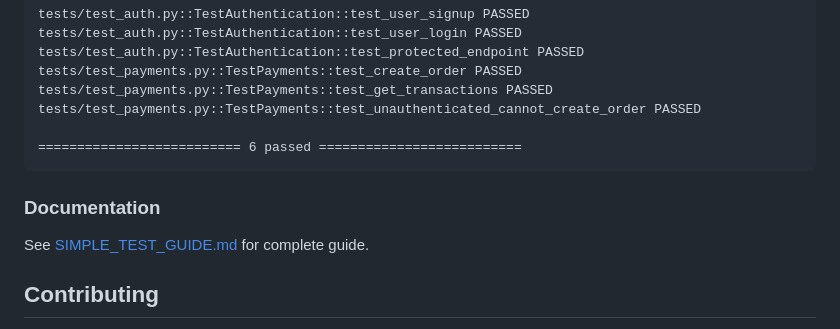
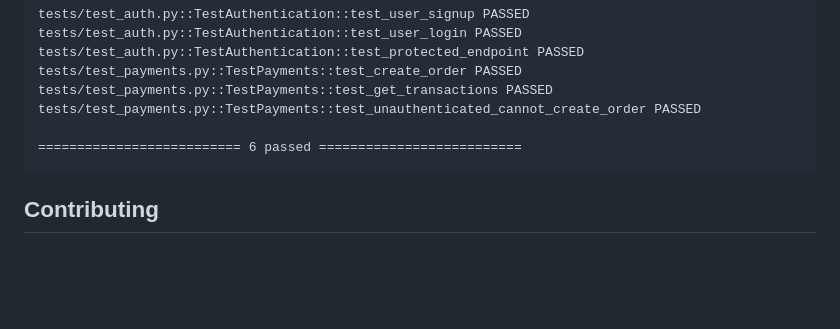
Before and after one commit to Aamir377300/Payment-Gateway-Integration, a Markdown page: Readme.md, the part around the change. GitHub-like rendering; blank space fills up the shorter version.

Commit message:
small changes in Readme.md
Removed documentation section and reference to SIMPLE_TEST_GUIDE.md.

````diff
--- a/Readme.md
+++ b/Readme.md
@@ -289,10 +289,6 @@ tests/test_payments.py::TestPayments::test_unauthenticated_cannot_create_order P
 ========================== 6 passed ==========================
 ```
 
-### Documentation
-
-See [SIMPLE_TEST_GUIDE.md](payment_gateway/SIMPLE_TEST_GUIDE.md) for complete guide.
-
 ## Contributing
 
 1. Fork the repository
````
